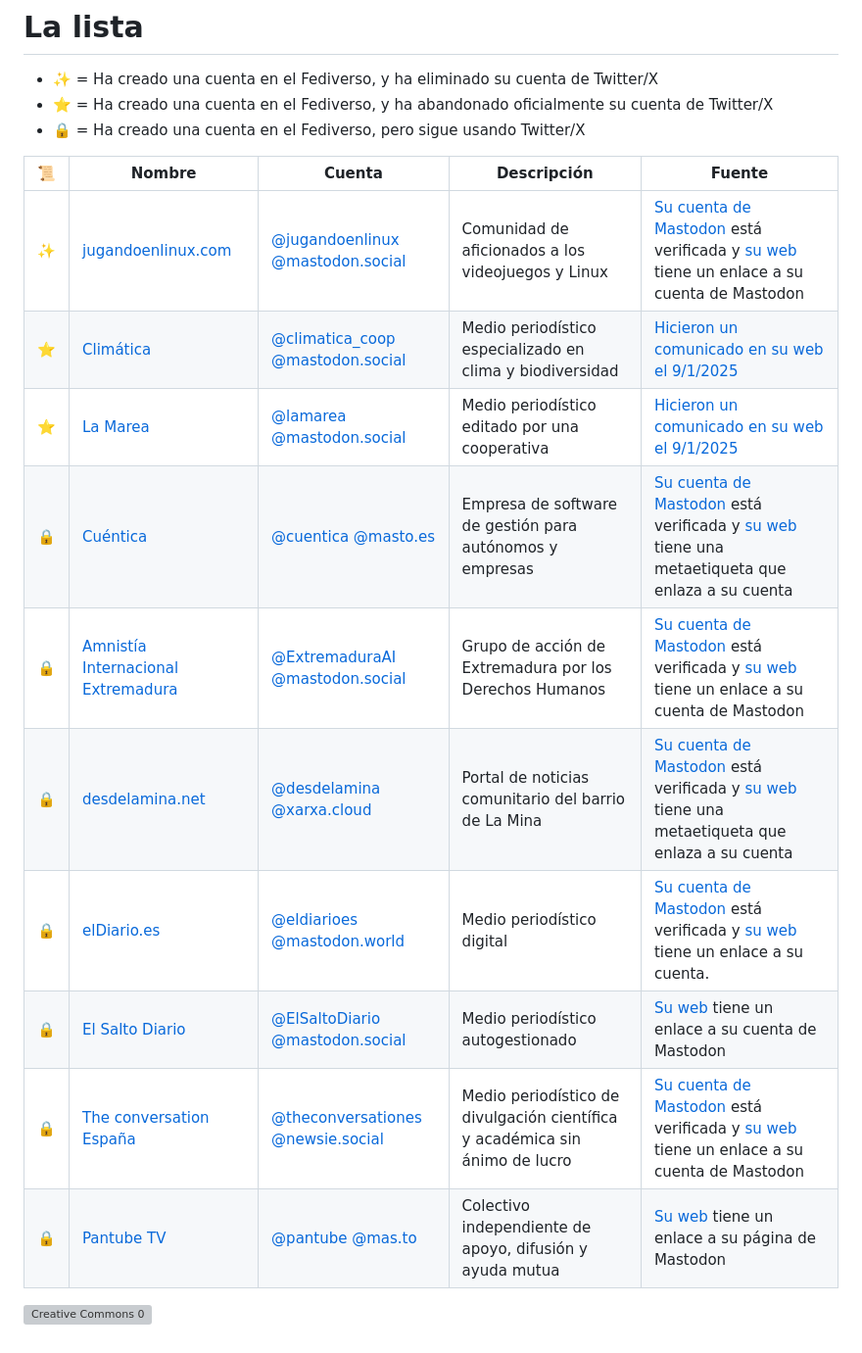
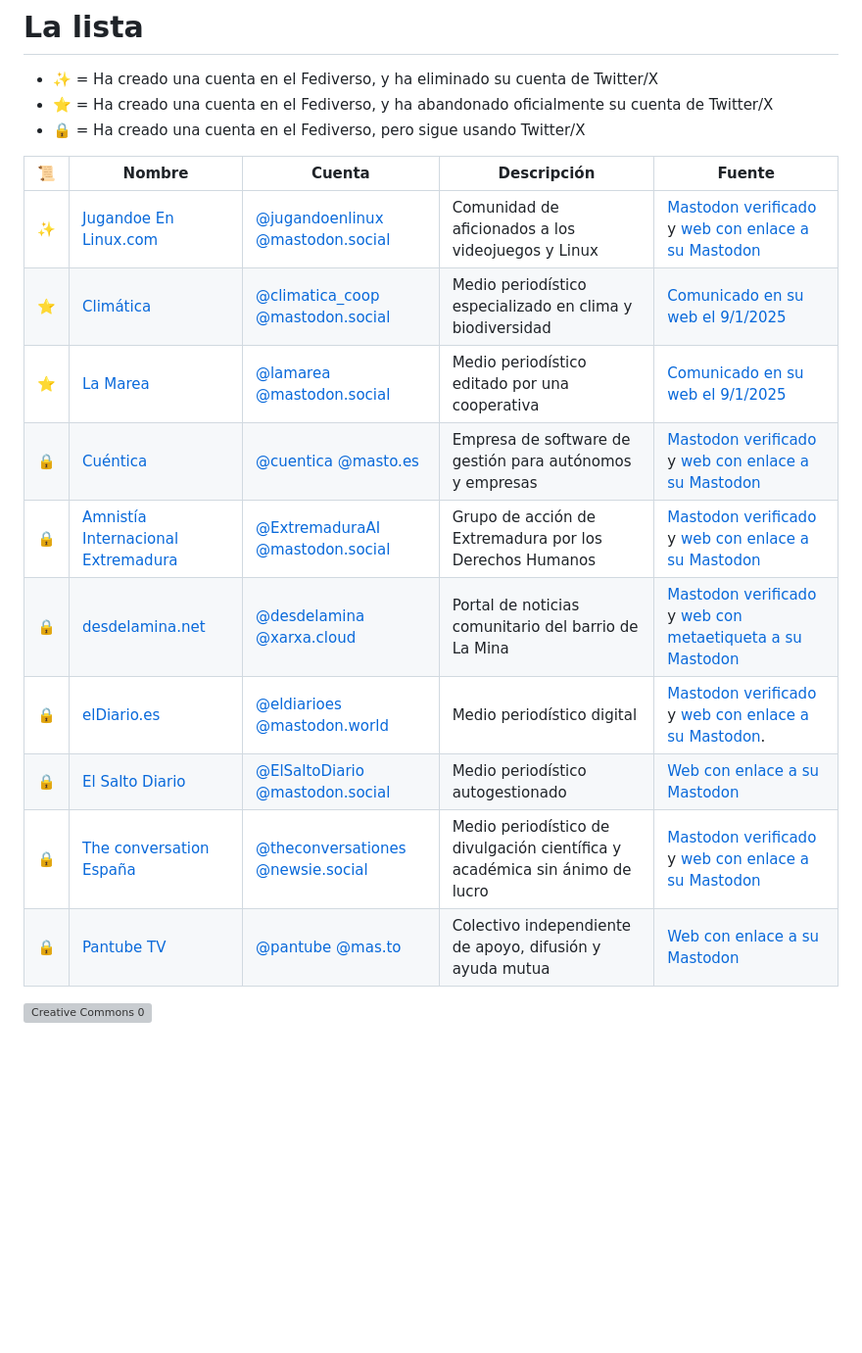
Before and after one commit to nepo-dev/spain-into-the-fediverse, a Markdown page: readme.md, the part around the change. Shown: that part at 98% size. Drawn GitHub-style; blank space fills up the shorter version; grey boxes are pictures that could not be loaded.

Commit message:
Standardize references

```diff
--- a/readme.md
+++ b/readme.md
@@ -23,16 +23,16 @@ Actualmente está mantenida por [Antimundo](antimundo.es), intentando mantener l
 
 | 📜 | Nombre | Cuenta | Descripción | Fuente |
 |-|-|-|-|-|
-| ✨ | [jugandoenlinux.com](https://jugandoenlinux.com/) | [@jugandoenlinux @mastodon.social](https://mastodon.social/@jugandoenlinux) | Comunidad de aficionados a los videojuegos y Linux | [Su cuenta de Mastodon](https://mastodon.social/@jugandoenlinux) está verificada y [su web](https://jugandoenlinux.com/) tiene un enlace a su cuenta de Mastodon |
-| ⭐️ | [Climática](https://climatica.coop/) | [@climatica_coop @mastodon.social](https://mastodon.social/@climatica_coop) | Medio periodístico especializado en clima y biodiversidad | [Hicieron un comunicado en su web el 9/1/2025](https://climatica.coop/climatica-deja-de-publicar-en-facebook-e-instagram/) |
-| ⭐️ | [La Marea](https://www.lamarea.com/) | [@lamarea @mastodon.social](https://mastodon.social/@lamarea) | Medio periodístico editado por una cooperativa | [Hicieron un comunicado en su web el 9/1/2025](https://www.lamarea.com/2025/01/09/la-marea-deja-de-publicar-en-facebook-e-instagram/) |
-| 🔒 | [Cuéntica](https://cuentica.com) | [@cuentica @masto.es](https://masto.es/@cuentica) | Empresa de software de gestión para autónomos y empresas | [Su cuenta de Mastodon](https://masto.es/@cuentica) está verificada y [su web](https://cuentica.com/) tiene una metaetiqueta que enlaza a su cuenta |
-| 🔒 | [Amnistía Internacional Extremadura](https://mastodon.social/@ExtremaduraAI) | [@ExtremaduraAI @mastodon.social](https://mastodon.social/@ExtremaduraAI) | Grupo de acción de Extremadura por los Derechos Humanos | [Su cuenta de Mastodon](https://mastodon.social/@ExtremaduraAI) está verificada y [su web](https://blogs.es.amnesty.org/extremadura/nosotros/) tiene un enlace a su cuenta de Mastodon |
-| 🔒 | [desdelamina.net](https://desdelamina.net/) | [@desdelamina @xarxa.cloud](https://xarxa.cloud/@desdelamina) | Portal de noticias comunitario del barrio de La Mina | [Su cuenta de Mastodon](https://xarxa.cloud/@desdelamina) está verificada y [su web](https://desdelamina.net/) tiene una metaetiqueta que enlaza a su cuenta |
-| 🔒 | [elDiario.es](https://www.eldiario.es/) | [@eldiarioes @mastodon.world](https://mastodon.world/@eldiarioes) | Medio periodístico digital | [Su cuenta de Mastodon](https://mastodon.world/@eldiarioes) está verificada y [su web](https://www.eldiario.es/) tiene un enlace a su cuenta. |
-| 🔒 | [El Salto Diario](https://www.elsaltodiario.com/) | [@ElSaltoDiario @mastodon.social](https://mastodon.social/@ElSaltoDiario) | Medio periodístico autogestionado | [Su web](https://www.elsaltodiario.com/) tiene un enlace a su cuenta de Mastodon |
-| 🔒 | [The conversation España](https://theconversation.com/es) | [@theconversationes @newsie.social](https://newsie.social/@theconversationes) | Medio periodístico de divulgación científica y académica sin ánimo de lucro | [Su cuenta de Mastodon](https://newsie.social/@theconversationes) está verificada y [su web](https://desdelamina.net/) tiene un enlace a su cuenta de Mastodon |
-| 🔒 | [Pantube TV](https://pantube.tv/) | [@pantube @mas.to](https://mas.to/@pantube) | Colectivo independiente de apoyo, difusión y ayuda mutua | [Su web](https://pantube.tv/linktree/) tiene un enlace a su página de Mastodon |
+| ✨ | [Jugandoe En Linux.com](https://jugandoenlinux.com/) | [@jugandoenlinux @mastodon.social](https://mastodon.social/@jugandoenlinux) | Comunidad de aficionados a los videojuegos y Linux | [Mastodon verificado](https://mastodon.social/@jugandoenlinux) y [web con enlace a su Mastodon](https://jugandoenlinux.com/) |
+| ⭐️ | [Climática](https://climatica.coop/) | [@climatica_coop @mastodon.social](https://mastodon.social/@climatica_coop) | Medio periodístico especializado en clima y biodiversidad | [Comunicado en su web el 9/1/2025](https://climatica.coop/climatica-deja-de-publicar-en-facebook-e-instagram/) |
+| ⭐️ | [La Marea](https://www.lamarea.com/) | [@lamarea @mastodon.social](https://mastodon.social/@lamarea) | Medio periodístico editado por una cooperativa | [Comunicado en su web el 9/1/2025](https://www.lamarea.com/2025/01/09/la-marea-deja-de-publicar-en-facebook-e-instagram/) |
+| 🔒 | [Cuéntica](https://cuentica.com) | [@cuentica @masto.es](https://masto.es/@cuentica) | Empresa de software de gestión para autónomos y empresas | [Mastodon verificado](https://masto.es/@cuentica) y [web con enlace a su Mastodon](https://cuentica.com/) |
+| 🔒 | [Amnistía Internacional Extremadura](https://mastodon.social/@ExtremaduraAI) | [@ExtremaduraAI @mastodon.social](https://mastodon.social/@ExtremaduraAI) | Grupo de acción de Extremadura por los Derechos Humanos | [Mastodon verificado](https://mastodon.social/@ExtremaduraAI) y [web con enlace a su Mastodon](https://blogs.es.amnesty.org/extremadura/nosotros/) |
+| 🔒 | [desdelamina.net](https://desdelamina.net/) | [@desdelamina @xarxa.cloud](https://xarxa.cloud/@desdelamina) | Portal de noticias comunitario del barrio de La Mina | [Mastodon verificado](https://xarxa.cloud/@desdelamina) y [web con metaetiqueta a su Mastodon](https://desdelamina.net/) |
+| 🔒 | [elDiario.es](https://www.eldiario.es/) | [@eldiarioes @mastodon.world](https://mastodon.world/@eldiarioes) | Medio periodístico digital | [Mastodon verificado](https://mastodon.world/@eldiarioes) y [web con enlace a su Mastodon](https://www.eldiario.es/). |
+| 🔒 | [El Salto Diario](https://www.elsaltodiario.com/) | [@ElSaltoDiario @mastodon.social](https://mastodon.social/@ElSaltoDiario) | Medio periodístico autogestionado | [Web con enlace a su Mastodon](https://www.elsaltodiario.com/) |
+| 🔒 | [The conversation España](https://theconversation.com/es) | [@theconversationes @newsie.social](https://newsie.social/@theconversationes) | Medio periodístico de divulgación científica y académica sin ánimo de lucro | [Mastodon verificado](https://newsie.social/@theconversationes) y [web con enlace a su Mastodon](https://desdelamina.net/) |
+| 🔒 | [Pantube TV](https://pantube.tv/) | [@pantube @mas.to](https://mas.to/@pantube) | Colectivo independiente de apoyo, difusión y ayuda mutua | [Web con enlace a su Mastodon](https://pantube.tv/linktree/) |
 
 
 [![Creative Commons 0](https://upload.wikimedia.org/wikipedia/commons/4/43/CC_Zero_badge.svg)](https://creativecommons.org/publicdomain/zero/1.0/deed)
```
